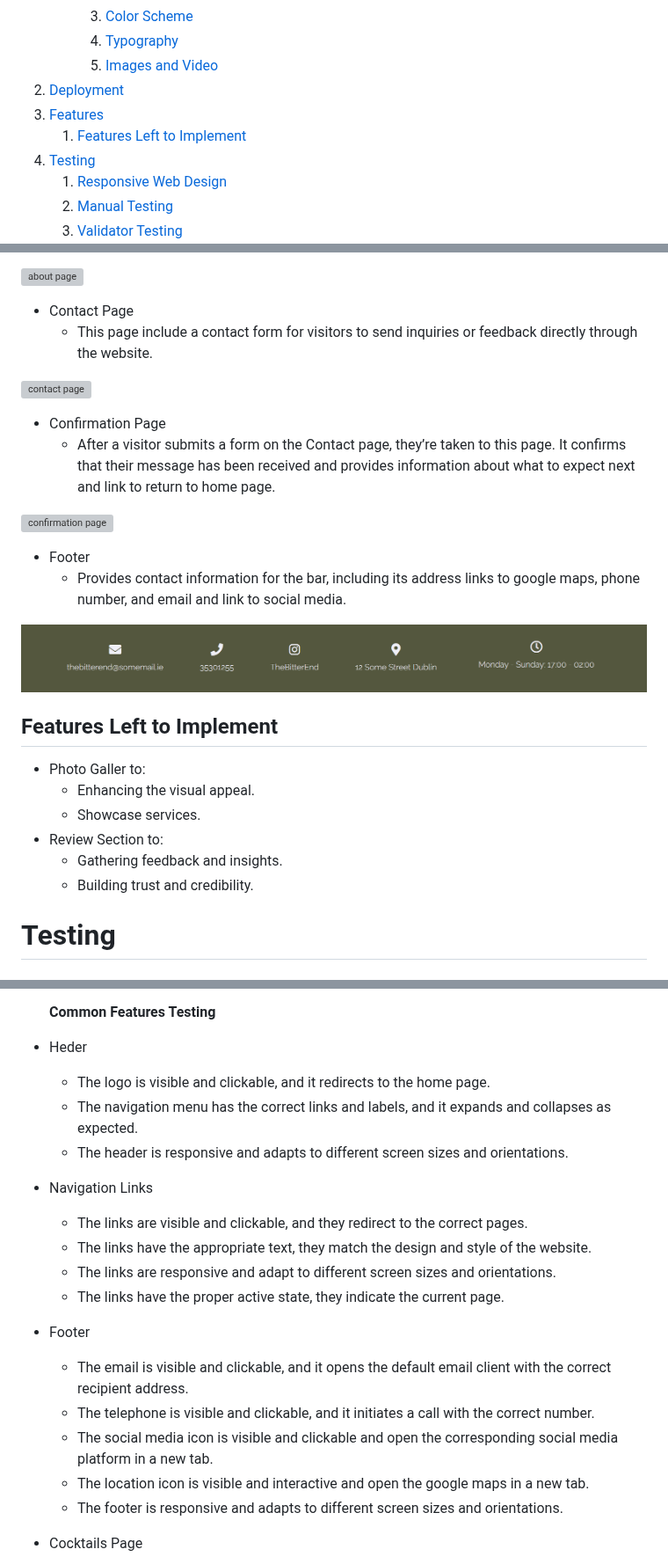
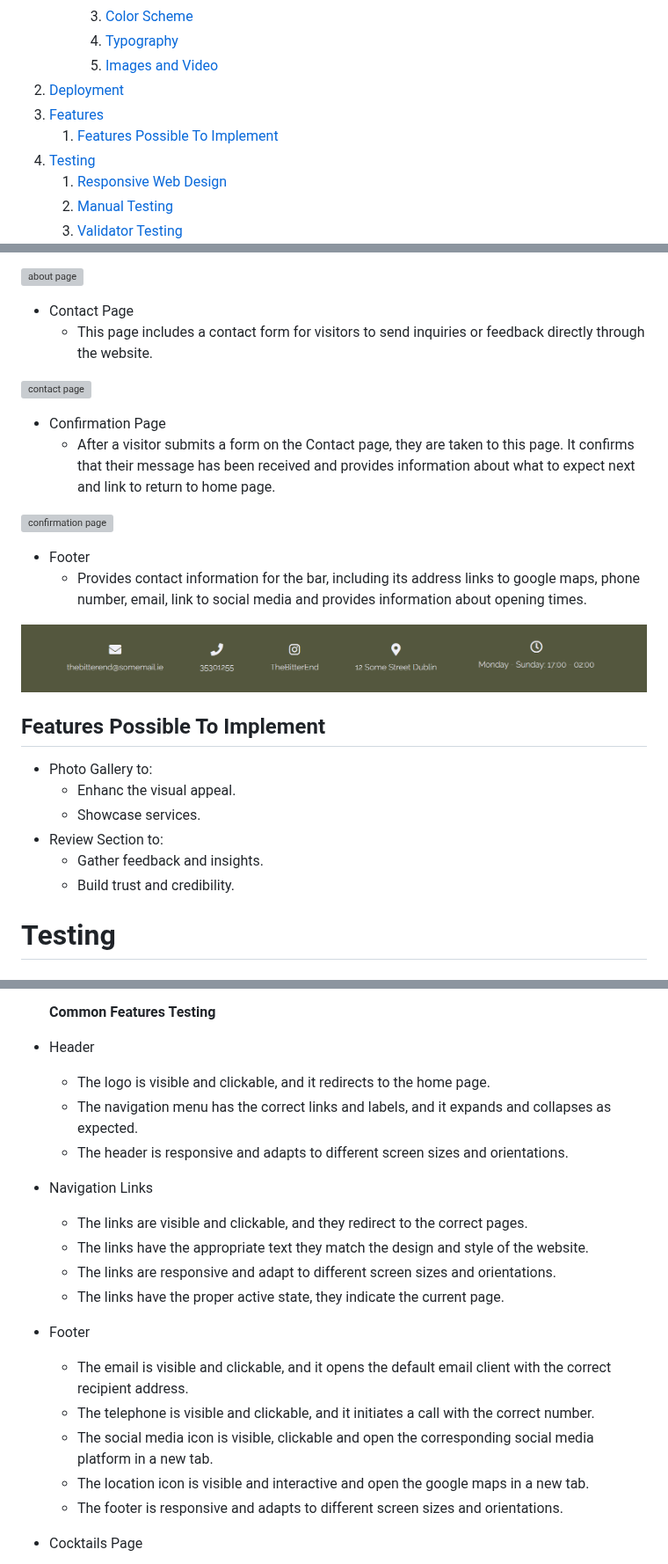
Before and after one commit to AleksandrDenis/PP1-The-Bitter-End, a Markdown page: README.md, 3 parts joined by grey strips. Shown at 88% size. Rendered like a GitHub page; grey boxes are pictures that could not be loaded.

Commit message:
docs: fix typos in  README.md

```diff
--- a/README.md
+++ b/README.md
@@ -29,7 +29,7 @@ It provides a memorable blend of artisan cocktails, live jazz tunes, and a welco
       5. [Images and Video](#images-and-video)
 3. [Deployment](#deployment)
 4. [Features](#features)
-   1. [Features Left to Implement](#features-left-to-implement)
+   1. [Features Possible To Implement](#features-possible-to-implement)
 6. [Testing](#testing)
    1. [Responsive Web Design](#responsive-web-design)
    2. [Manual Testing](#manual-testing)
@@ -153,29 +153,29 @@ https://github.com/AleksandrDenis/PP1-The-Bitter-End/assets/94542773/32602818-66
  ![about page](/assets/readme-images/about-page.png)
 
 * Contact Page
-  * This page include a contact form for visitors to send inquiries or feedback directly through the website.
+  * This page includes a contact form for visitors to send inquiries or feedback directly through the website.
 
  ![contact page](/assets/readme-images/contact-page.png)
 
 * Confirmation Page
-  * After a visitor submits a form on the Contact page, they’re taken to this page. It confirms that their message has been received and provides information about what to expect next and link to return to home page.
+  * After a visitor submits a form on the Contact page, they are taken to this page. It confirms that their message has been received and provides information about what to expect next and link to return to home page.
 
 ![confirmation page](/assets/readme-images/confirmation-page.png)
 
 * Footer
-  * Provides contact information for the bar, including its address links to google maps, phone number, and email and link to social media.
+  * Provides contact information for the bar, including its address links to google maps, phone number, email, link to social media and provides information about opening times.
 
 ![footer](/assets/readme-images/footer.png)
 
 
 
-## Features Left to Implement
- * Photo Galler to:
-   * Enhancing the visual appeal.
+## Features Possible To Implement
+ * Photo Gallery to:
+   * Enhanc the visual appeal.
    * Showcase services.
  * Review Section to:
-   * Gathering feedback and insights.
-   * Building trust and credibility.
+   * Gather feedback and insights.
+   * Build trust and credibility.
 
 # Testing
 ## Responsive Web Design
@@ -201,21 +201,21 @@ https://github.com/AleksandrDenis/PP1-The-Bitter-End/assets/94542773/32602818-66
      * Visual appearance and design: No critical issues were identified.
 
      **Common Features Testing**
-   * Heder
+   * Header
      * The logo is visible and clickable, and it redirects to the home page.
      * The navigation menu has the correct links and labels, and it expands and collapses as expected.
      * The header is responsive and adapts to different screen sizes and orientations.
 
    * Navigation Links
      * The links are visible and clickable, and they redirect to the correct pages.
-     * The links have the appropriate text, they match the design and style of the website.
+     * The links have the appropriate text they match the design and style of the website.
      * The links are responsive and adapt to different screen sizes and orientations.
      * The links have the proper active state, they indicate the current page.
 
    * Footer
      * The email is visible and clickable, and it opens the default email client with the correct recipient address.
      * The telephone is visible and clickable, and it initiates a call with the correct number.
-     * The social media icon is visible and clickable and open the corresponding social media platform in a new tab.
+     * The social media icon is visible, clickable and open the corresponding social media platform in a new tab.
      * The location icon is visible and interactive and open the google maps in a new tab.
      * The footer is responsive and adapts to different screen sizes and orientations.
 
```
Also changed, not shown: other parts of README.md (+1 -3 lines).
